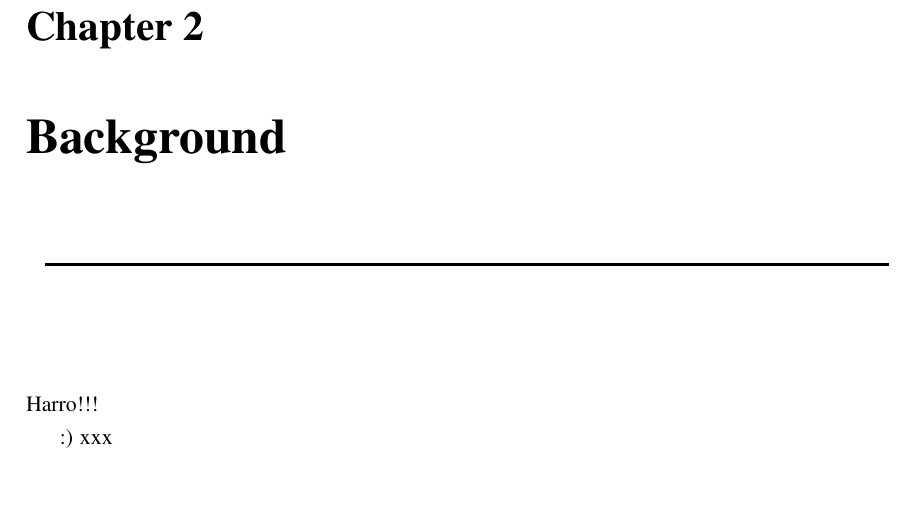
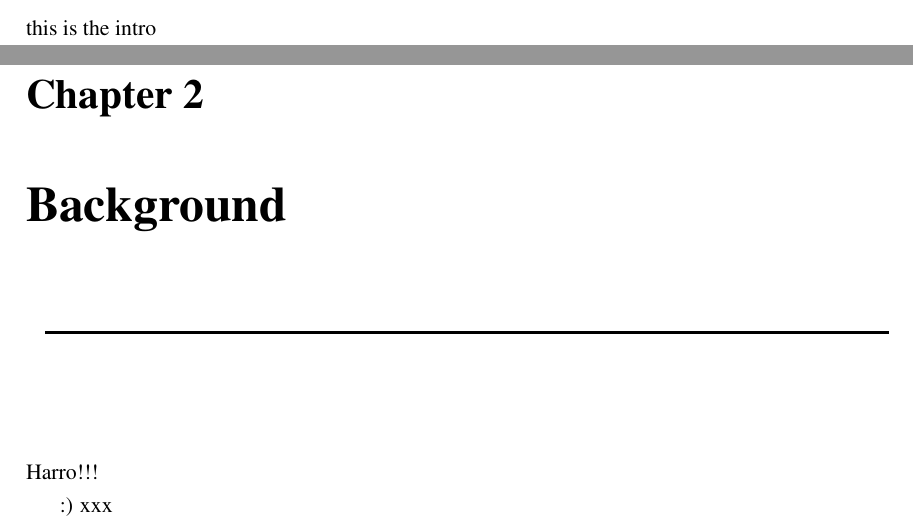
Before and after one commit to N1njaSquirrel/4th-year-project, a LaTeX document (Report.tex, which reads Introduction.tex): part of page 6 of 12 before the commit and two parts of pages 5 and 6 of 12 after it, the two joined at a grey line, cut at the place of the change, the shorter picture padded with empty space. Compiled offline with pdfLaTeX.

Commit message:
Update Introduction.tex
i added the intro sentence

```diff
--- a/Introduction.tex
+++ b/Introduction.tex
@@ -2,3 +2,5 @@
 \label{CHAP_FIRST}
 \centerline{\rule{149mm}{.02in}}
 \vspace{2cm}
+
+this is the intro
```
